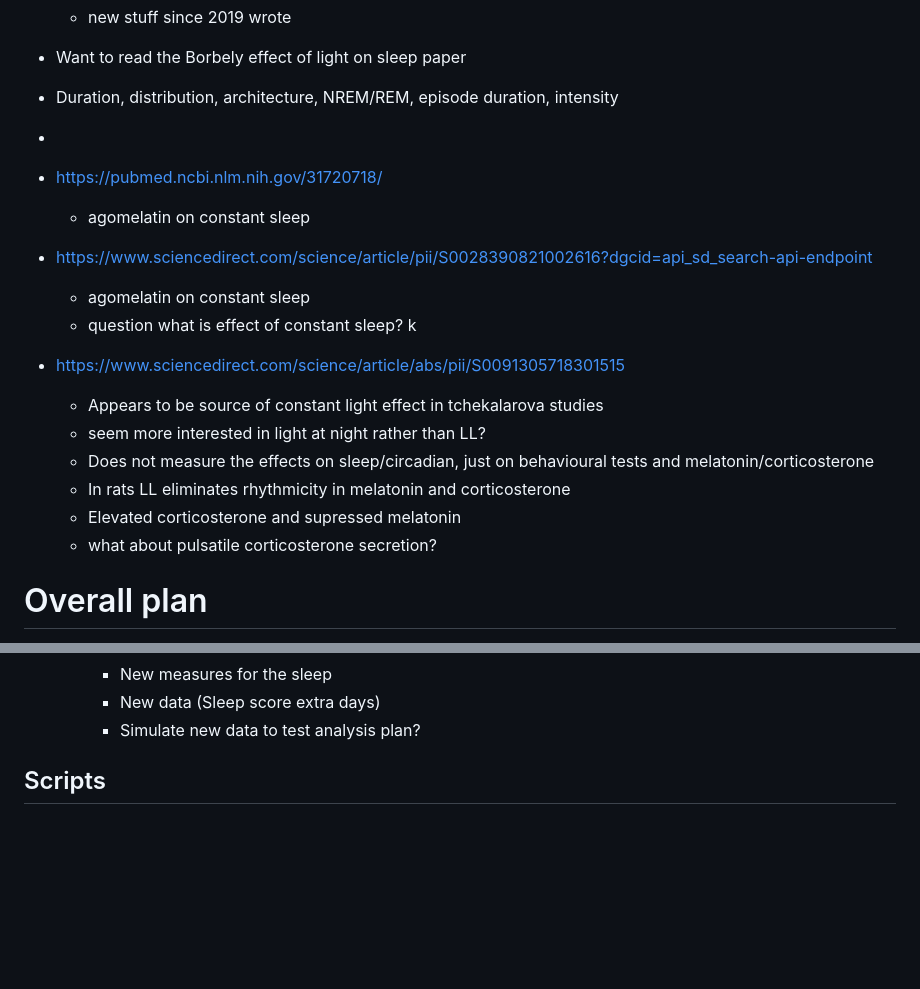
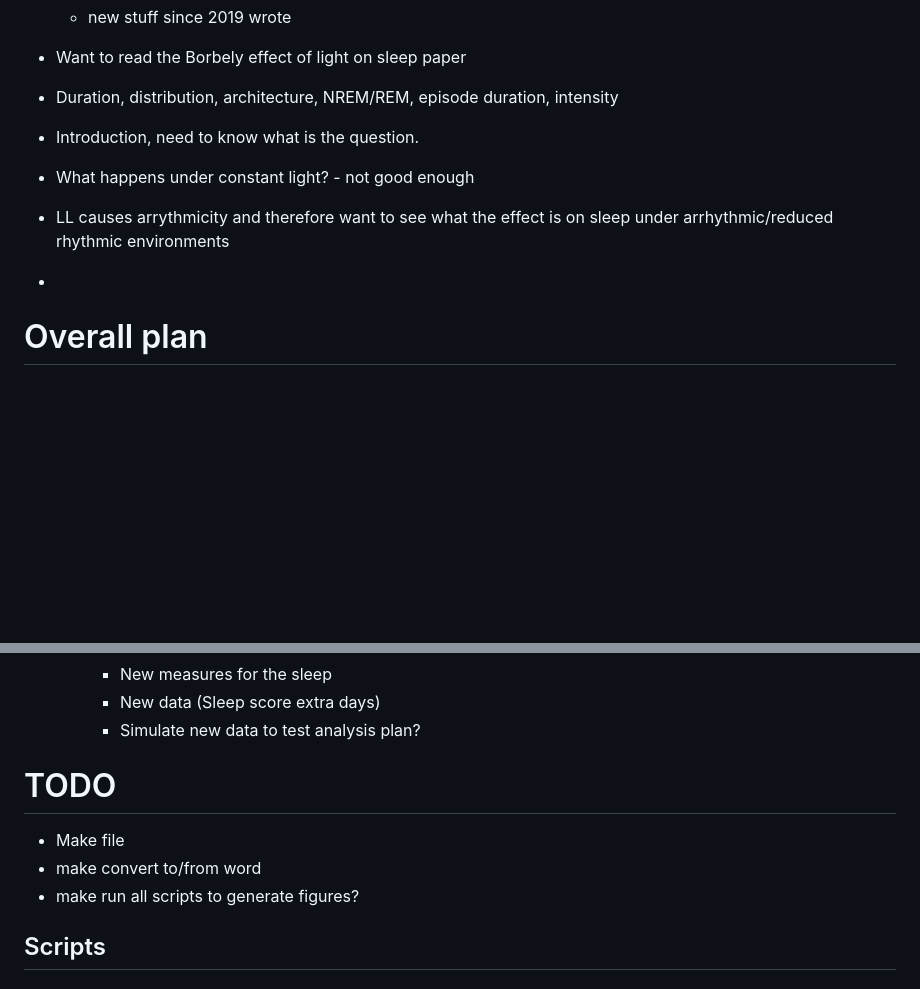
Before and after one commit to aa-fisk/LL_paper, a Markdown page: LL_project.md, 2 parts joined by grey strips. GitHub-like rendering; blank space fills up the shorter version.

Commit message:
rough restructure of intro

```diff
--- a/LL_project.md
+++ b/LL_project.md
@@ -18,24 +18,12 @@ Writing
 - Want to read the Borbely effect of light on sleep paper
 - Duration, distribution, architecture, NREM/REM, episode duration,
 intensity
+
+- Introduction, need to know what is the question.
+- What happens under constant light? - not good enough
+- LL causes arrythmicity and therefore want to see what the
+effect is on sleep under arrhythmic/reduced rhythmic environments
 -
-
-- https://pubmed.ncbi.nlm.nih.gov/31720718/
-    - agomelatin on constant sleep
-
-- https://www.sciencedirect.com/science/article/pii/S0028390821002616?dgcid=api_sd_search-api-endpoint
-    - agomelatin on constant sleep
-    - question what is effect of constant sleep? k
-
-- https://www.sciencedirect.com/science/article/abs/pii/S0091305718301515
-    - Appears to be source of constant light effect in
-    tchekalarova studies
-    - seem more interested in light at night rather than LL?
-    - Does not measure the effects on sleep/circadian, just on
-    behavioural tests and melatonin/corticosterone
-    - In rats LL eliminates rhythmicity in melatonin and corticosterone
-    - Elevated corticosterone and supressed melatonin
-    - what about pulsatile corticosterone secretion?
 
 
 
@@ -64,6 +52,11 @@ intensity
         - New measures for the sleep
         - New data (Sleep score extra days)
         - Simulate new data to test analysis plan?
+
+# TODO
+- Make file
+- make convert to/from word
+- make run all scripts to generate figures?
 
 
 ## Scripts
```
Also changed, not shown: 01_words/01_writing/04_ch3.md (+5 -0 lines).
